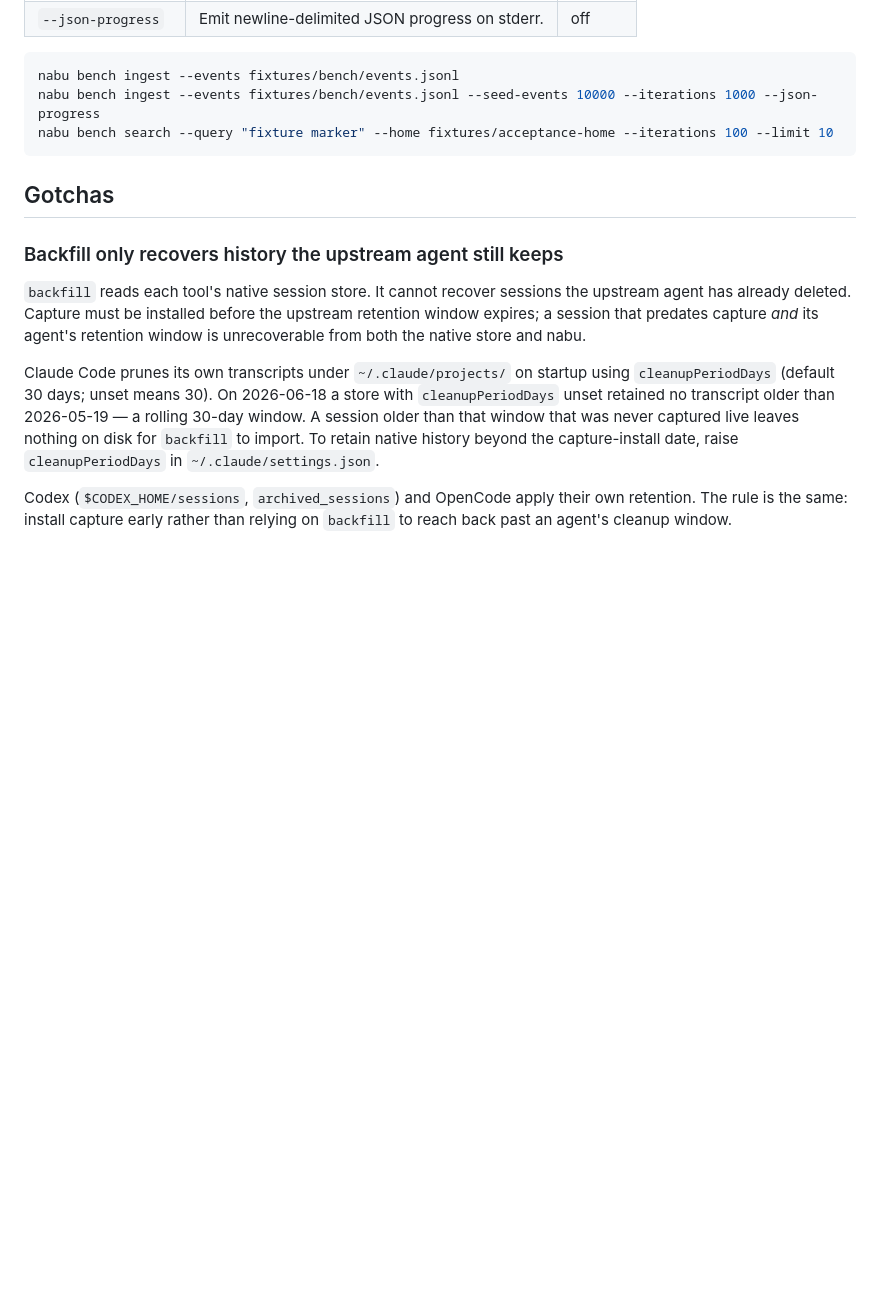
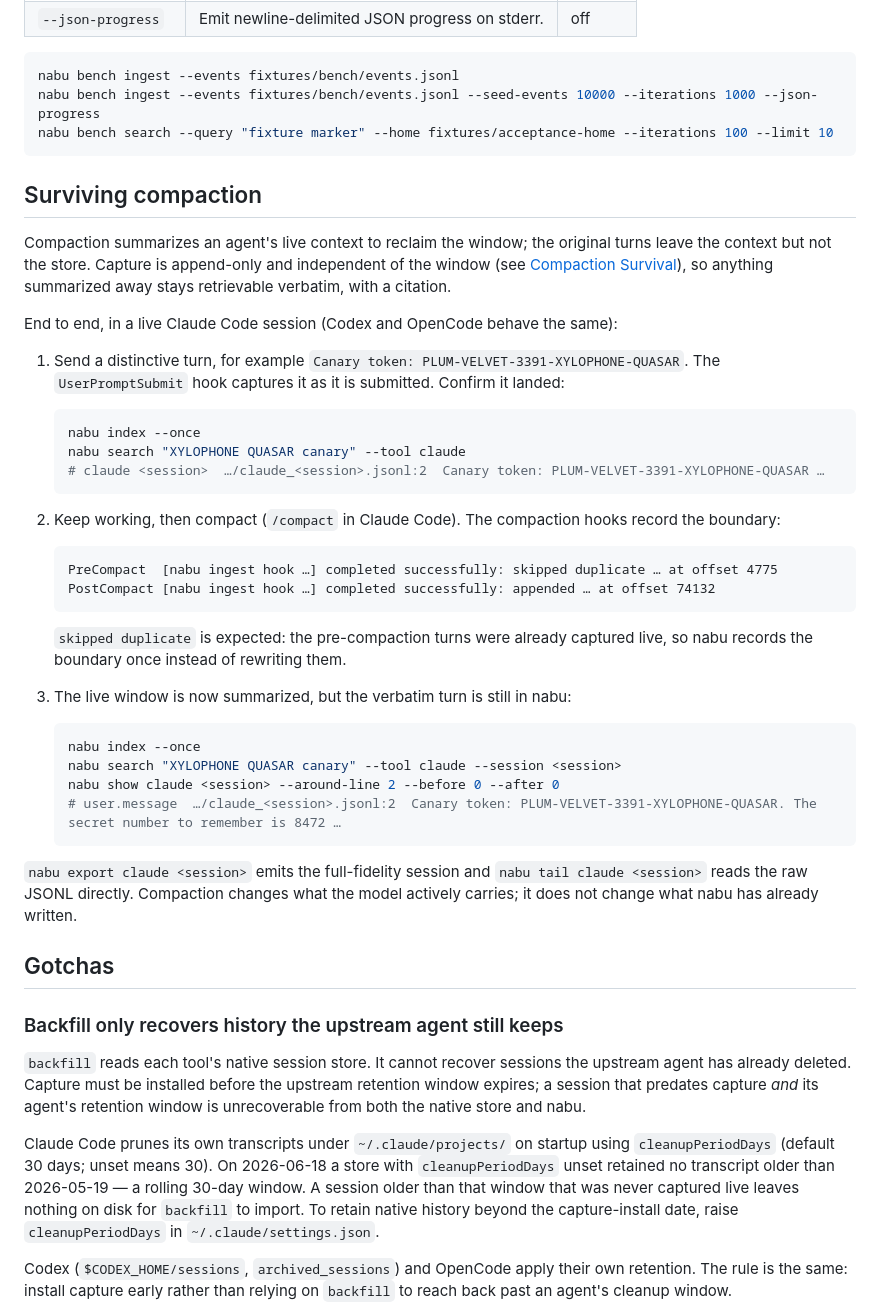
Before and after one commit to suleymanozkeskin/nabu, a Markdown page: docs/USAGE.md, the part around the change. Rendered like a GitHub page; blank space fills up the shorter version.

Commit message:
docs: document compaction survival (guarantee + reproducible recipe)
capture-guarantees.md states the guarantee: capture is independent of the
context window; PreCompact/PostCompact hooks record the boundary; the
append-only raw store is never rewritten by compaction, so a summarized-out
turn stays retrievable verbatim by tool:session:raw_line. USAGE.md adds a
'Surviving compaction' recipe with the verified search/show commands and the
actual hook output (including the expected 'skipped duplicate').

````diff
--- a/docs/USAGE.md
+++ b/docs/USAGE.md
@@ -492,6 +492,48 @@ nabu bench ingest --events fixtures/bench/events.jsonl --seed-events 10000 --ite
 nabu bench search --query "fixture marker" --home fixtures/acceptance-home --iterations 100 --limit 10
 ```
 
+## Surviving compaction
+
+Compaction summarizes an agent's live context to reclaim the window; the
+original turns leave the context but not the store. Capture is append-only and
+independent of the window (see [Compaction Survival](capture-guarantees.md#compaction-survival)),
+so anything summarized away stays retrievable verbatim, with a citation.
+
+End to end, in a live Claude Code session (Codex and OpenCode behave the same):
+
+1. Send a distinctive turn, for example `Canary token: PLUM-VELVET-3391-XYLOPHONE-QUASAR`.
+   The `UserPromptSubmit` hook captures it as it is submitted. Confirm it landed:
+
+   ```shell
+   nabu index --once
+   nabu search "XYLOPHONE QUASAR canary" --tool claude
+   # claude <session>  …/claude_<session>.jsonl:2  Canary token: PLUM-VELVET-3391-XYLOPHONE-QUASAR …
+   ```
+
+2. Keep working, then compact (`/compact` in Claude Code). The compaction hooks
+   record the boundary:
+
+   ```text
+   PreCompact  [nabu ingest hook …] completed successfully: skipped duplicate … at offset 4775
+   PostCompact [nabu ingest hook …] completed successfully: appended … at offset 74132
+   ```
+
+   `skipped duplicate` is expected: the pre-compaction turns were already
+   captured live, so nabu records the boundary once instead of rewriting them.
+
+3. The live window is now summarized, but the verbatim turn is still in nabu:
+
+   ```shell
+   nabu index --once
+   nabu search "XYLOPHONE QUASAR canary" --tool claude --session <session>
+   nabu show claude <session> --around-line 2 --before 0 --after 0
+   # user.message  …/claude_<session>.jsonl:2  Canary token: PLUM-VELVET-3391-XYLOPHONE-QUASAR. The secret number to remember is 8472 …
+   ```
+
+`nabu export claude <session>` emits the full-fidelity session and `nabu tail
+claude <session>` reads the raw JSONL directly. Compaction changes what the model
+actively carries; it does not change what nabu has already written.
+
 ## Gotchas
 
 ### Backfill only recovers history the upstream agent still keeps
````
Also changed, not shown: docs/capture-guarantees.md (+19 -0 lines).
